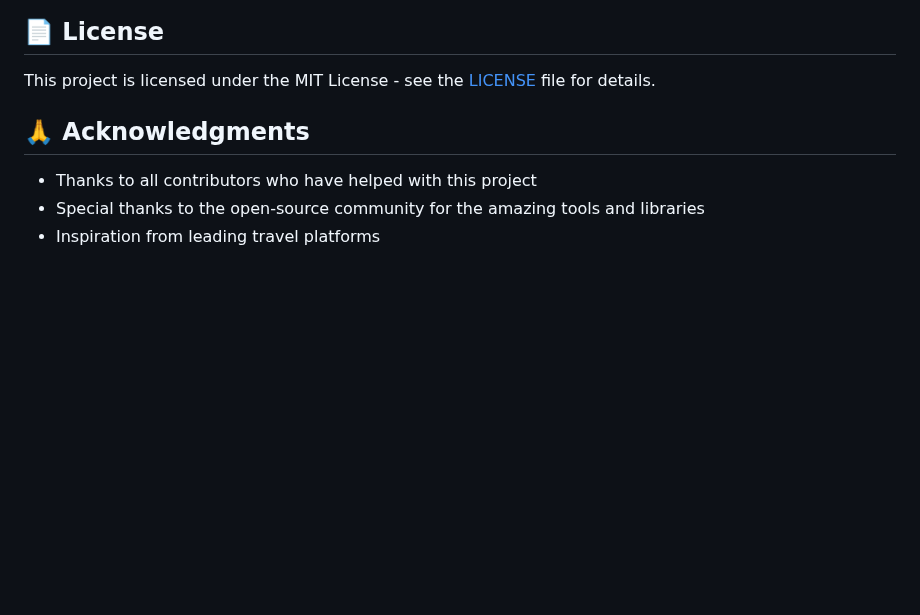
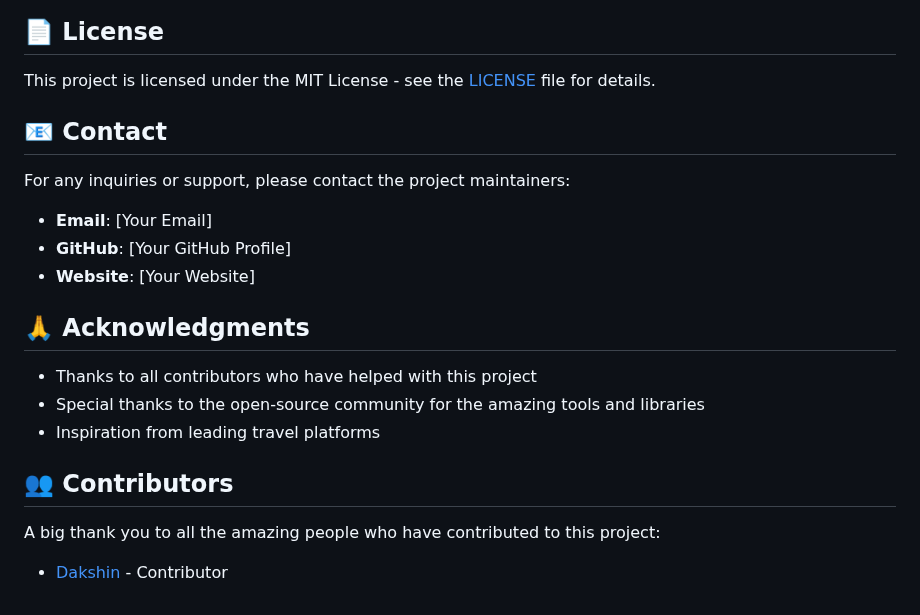
Before and after one commit to SharveshC/ExploreEdge, a Markdown page: README.md, the part around the change. GitHub-like rendering; blank space fills up the shorter version.

Commit message:
Add contact section to README
Added contact information for project maintainers.

```diff
--- a/README.md
+++ b/README.md
@@ -111,8 +111,20 @@ We welcome contributions to improve Explore Edge! Here's how you can help:
 
 This project is licensed under the MIT License - see the [LICENSE](LICENSE) file for details.
 
+## 📧 Contact
+
+For any inquiries or support, please contact the project maintainers:
+- **Email**: [Your Email]
+- **GitHub**: [Your GitHub Profile]
+- **Website**: [Your Website]
 
 ## 🙏 Acknowledgments
 - Thanks to all contributors who have helped with this project
 - Special thanks to the open-source community for the amazing tools and libraries
 - Inspiration from leading travel platforms
+
+## 👥 Contributors
+
+A big thank you to all the amazing people who have contributed to this project:
+
+- [Dakshin](https://github.com/Dakshin10) - Contributor
```
